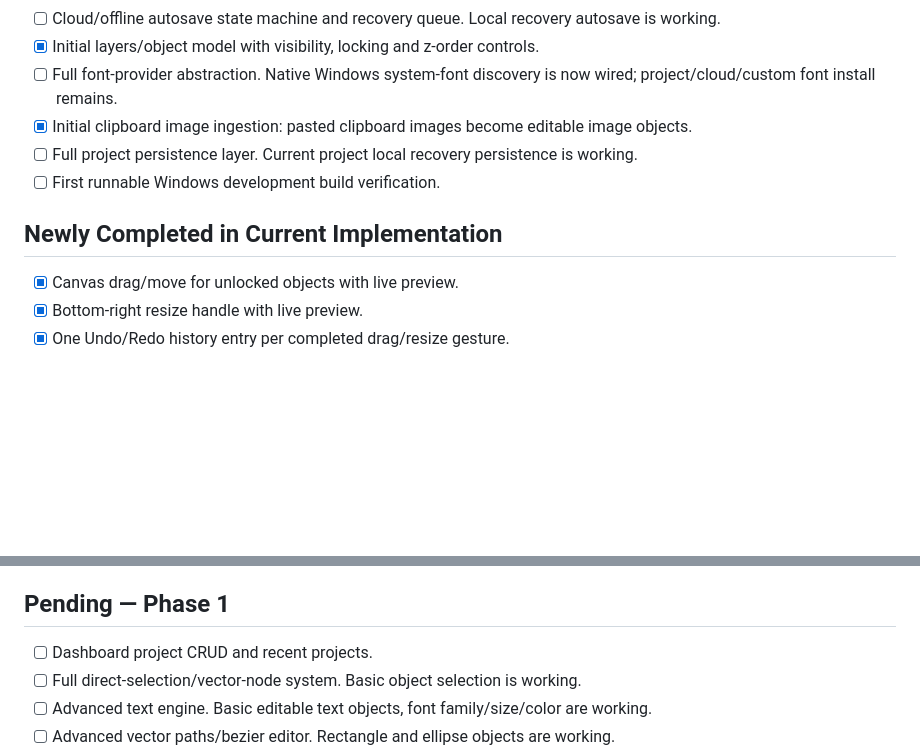
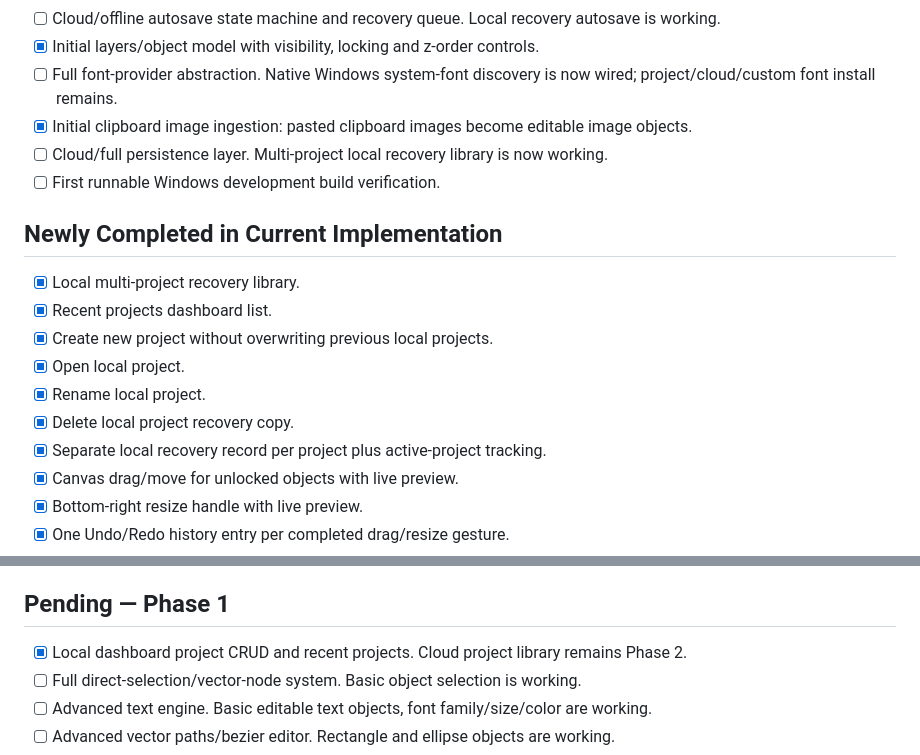
Before and after one commit to XaqibRoXx/Zaix-kdp-software, a Markdown page: docs/STATUS.md, 2 parts joined by grey strips. GitHub-like rendering; blank space fills up the shorter version.

Commit message:
Track local multi project CRUD completion

```diff
--- a/docs/STATUS.md
+++ b/docs/STATUS.md
@@ -43,10 +43,17 @@ Last updated: 2026-09-30
 - [x] Initial layers/object model with visibility, locking and z-order controls.
 - [ ] Full font-provider abstraction. Native Windows system-font discovery is now wired; project/cloud/custom font install remains.
 - [x] Initial clipboard image ingestion: pasted clipboard images become editable image objects.
-- [ ] Full project persistence layer. Current project local recovery persistence is working.
+- [ ] Cloud/full persistence layer. Multi-project local recovery library is now working.
 - [ ] First runnable Windows development build verification.
 
 ## Newly Completed in Current Implementation
+- [x] Local multi-project recovery library.
+- [x] Recent projects dashboard list.
+- [x] Create new project without overwriting previous local projects.
+- [x] Open local project.
+- [x] Rename local project.
+- [x] Delete local project recovery copy.
+- [x] Separate local recovery record per project plus active-project tracking.
 - [x] Canvas drag/move for unlocked objects with live preview.
 - [x] Bottom-right resize handle with live preview.
 - [x] One Undo/Redo history entry per completed drag/resize gesture.
@@ -81,7 +88,7 @@ Last updated: 2026-09-30
 - [x] Current project restores from local recovery storage on restart.
 
 ## Pending — Phase 1
-- [ ] Dashboard project CRUD and recent projects.
+- [x] Local dashboard project CRUD and recent projects. Cloud project library remains Phase 2.
 - [ ] Full direct-selection/vector-node system. Basic object selection is working.
 - [ ] Advanced text engine. Basic editable text objects, font family/size/color are working.
 - [ ] Advanced vector paths/bezier editor. Rectangle and ellipse objects are working.
```
